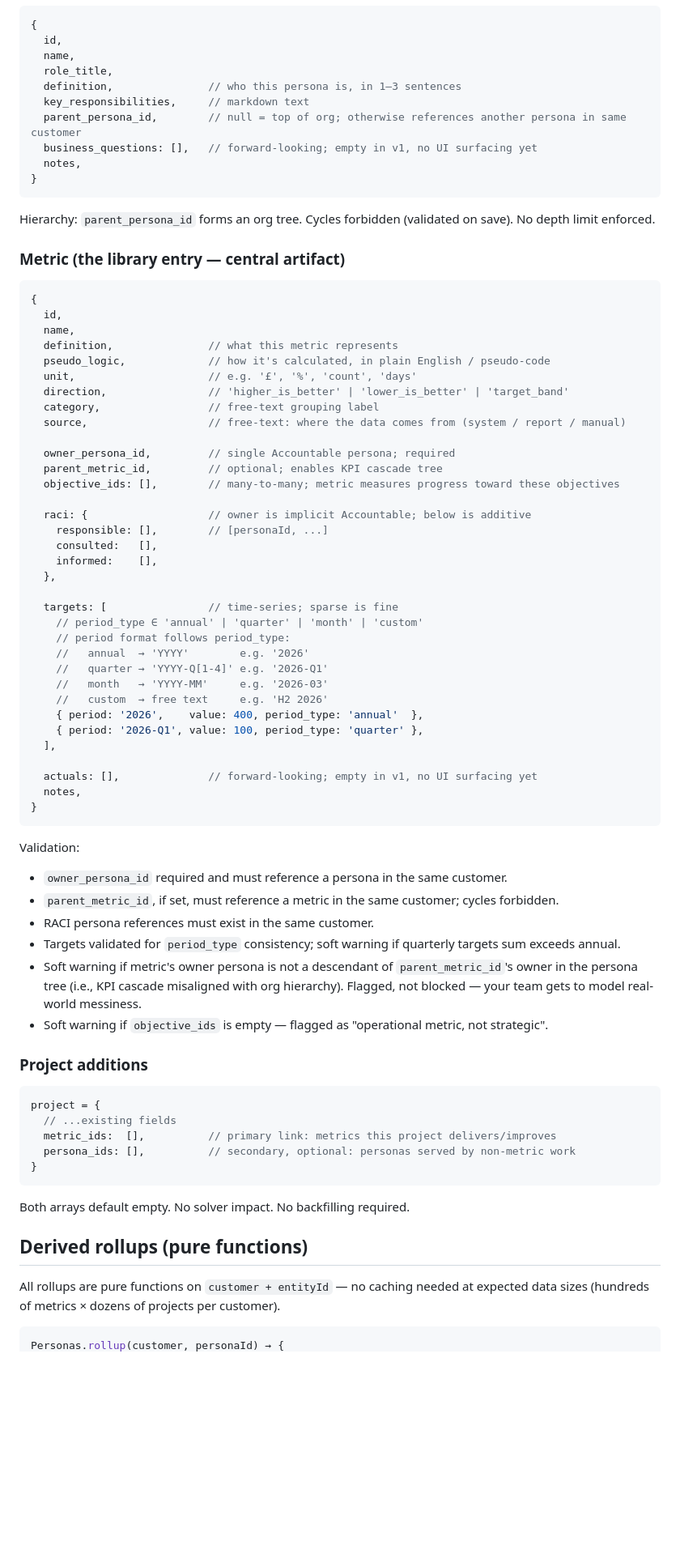
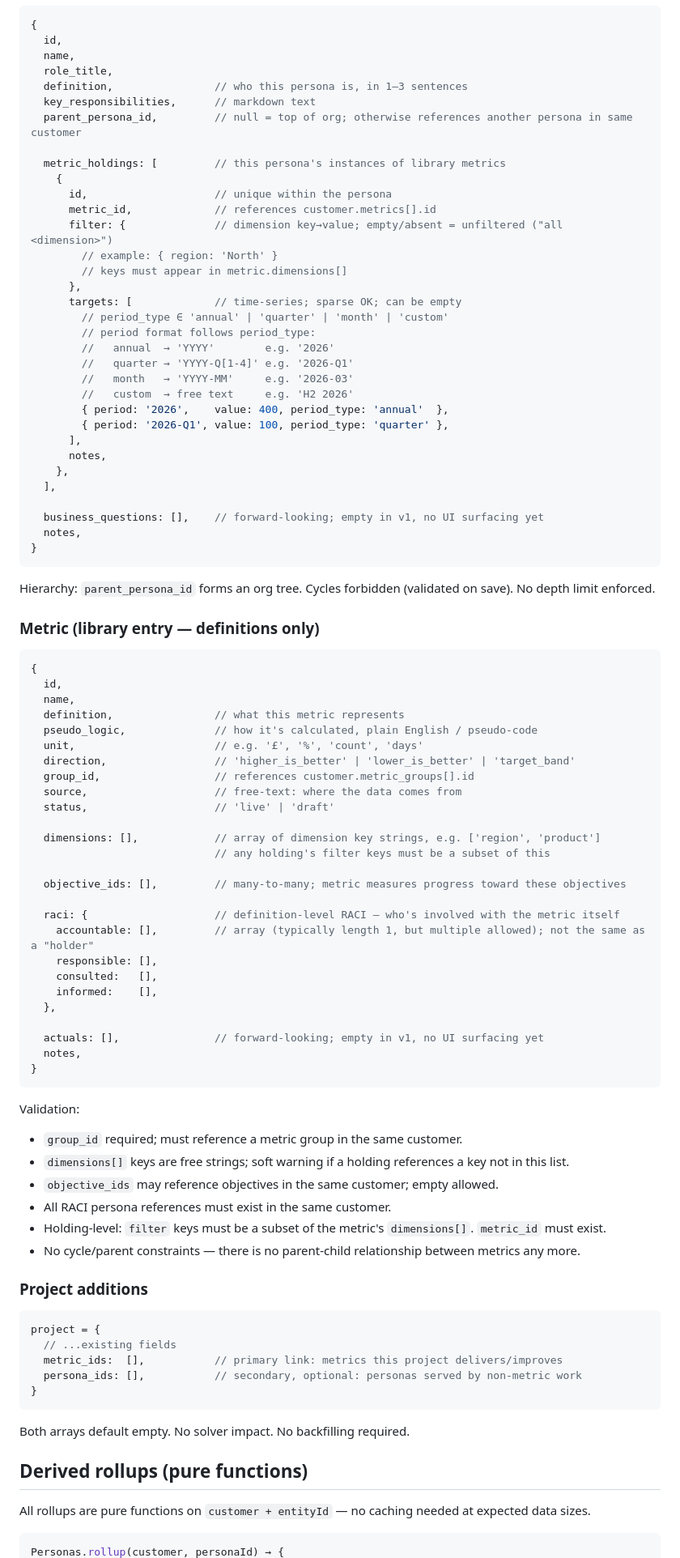
Before and after one commit to gbhall99/portfolio-command-centre, a Markdown page: docs/specs/2026-05-09-personas-objectives-metrics-design.md, the part around one of its changes. Shown at 81% size. GitHub-like rendering; blank space fills up the shorter version.

````diff
--- a/docs/specs/2026-05-09-personas-objectives-metrics-design.md
+++ b/docs/specs/2026-05-09-personas-objectives-metrics-design.md
@@ -90,70 +108,85 @@ No persona link stored here — derived via metrics.
   id,
   name,
   role_title,
-  definition,               // who this persona is, in 1–3 sentences
-  key_responsibilities,     // markdown text
-  parent_persona_id,        // null = top of org; otherwise references another persona in same customer
-  business_questions: [],   // forward-looking; empty in v1, no UI surfacing yet
+  definition,                // who this persona is, in 1–3 sentences
+  key_responsibilities,      // markdown text
+  parent_persona_id,         // null = top of org; otherwise references another persona in same customer
+
+  metric_holdings: [         // this persona's instances of library metrics
+    {
+      id,                    // unique within the persona
+      metric_id,             // references customer.metrics[].id
+      filter: {              // dimension key→value; empty/absent = unfiltered ("all <dimension>")
+        // example: { region: 'North' }
+        // keys must appear in metric.dimensions[]
+      },
+      targets: [             // time-series; sparse OK; can be empty
+        // period_type ∈ 'annual' | 'quarter' | 'month' | 'custom'
+        // period format follows period_type:
+        //   annual  → 'YYYY'        e.g. '2026'
+        //   quarter → 'YYYY-Q[1-4]' e.g. '2026-Q1'
+        //   month   → 'YYYY-MM'     e.g. '2026-03'
+        //   custom  → free text     e.g. 'H2 2026'
+        { period: '2026',    value: 400, period_type: 'annual'  },
+        { period: '2026-Q1', value: 100, period_type: 'quarter' },
+      ],
+      notes,
+    },
+  ],
+
+  business_questions: [],    // forward-looking; empty in v1, no UI surfacing yet
   notes,
 }
 ```
 
 Hierarchy: `parent_persona_id` forms an org tree. Cycles forbidden (validated on save). No depth limit enforced.
 
-### Metric (the library entry — central artifact)
+### Metric (library entry — definitions only)
 
 ```js
 {
   id,
   name,
-  definition,               // what this metric represents
-  pseudo_logic,             // how it's calculated, in plain English / pseudo-code
-  unit,                     // e.g. '£', '%', 'count', 'days'
-  direction,                // 'higher_is_better' | 'lower_is_better' | 'target_band'
-  category,                 // free-text grouping label
-  source,                   // free-text: where the data comes from (system / report / manual)
+  definition,                // what this metric represents
+  pseudo_logic,              // how it's calculated, plain English / pseudo-code
+  unit,                      // e.g. '£', '%', 'count', 'days'
+  direction,                 // 'higher_is_better' | 'lower_is_better' | 'target_band'
+  group_id,                  // references customer.metric_groups[].id
+  source,                    // free-text: where the data comes from
+  status,                    // 'live' | 'draft'
 
-  owner_persona_id,         // single Accountable persona; required
-  parent_metric_id,         // optional; enables KPI cascade tree
-  objective_ids: [],        // many-to-many; metric measures progress toward these objectives
+  dimensions: [],            // array of dimension key strings, e.g. ['region', 'product']
+                             // any holding's filter keys must be a subset of this
 
-  raci: {                   // owner is implicit Accountable; below is additive
-    responsible: [],        // [personaId, ...]
+  objective_ids: [],         // many-to-many; metric measures progress toward these objectives
+
+  raci: {                    // definition-level RACI — who's involved with the metric itself
+    accountable: [],         // array (typically length 1, but multiple allowed); not the same as a "holder"
+    responsible: [],
     consulted:   [],
     informed:    [],
   },
 
-  targets: [                // time-series; sparse is fine
-    // period_type ∈ 'annual' | 'quarter' | 'month' | 'custom'
-    // period format follows period_type:
-    //   annual  → 'YYYY'        e.g. '2026'
-    //   quarter → 'YYYY-Q[1-4]' e.g. '2026-Q1'
-    //   month   → 'YYYY-MM'     e.g. '2026-03'
-    //   custom  → free text     e.g. 'H2 2026'
-    { period: '2026',    value: 400, period_type: 'annual'  },
-    { period: '2026-Q1', value: 100, period_type: 'quarter' },
-  ],
-
-  actuals: [],              // forward-looking; empty in v1, no UI surfacing yet
+  actuals: [],               // forward-looking; empty in v1, no UI surfacing yet
   notes,
 }
 ```
 
 Validation:
-- `owner_persona_id` required and must reference a persona in the same customer.
-- `parent_metric_id`, if set, must reference a metric in the same customer; cycles forbidden.
-- RACI persona references must exist in the same customer.
-- Targets validated for `period_type` consistency; soft warning if quarterly targets sum exceeds annual.
-- Soft warning if metric's owner persona is not a descendant of `parent_metric_id`'s owner in the persona tree (i.e., KPI cascade misaligned with org hierarchy). Flagged, not blocked — your team gets to model real-world messiness.
-- Soft warning if `objective_ids` is empty — flagged as "operational metric, not strategic".
+- `group_id` required; must reference a metric group in the same customer.
+- `dimensions[]` keys are free strings; soft warning if a holding references a key not in this list.
+- `objective_ids` may reference objectives in the same customer; empty allowed.
+- All RACI persona references must exist in the same customer.
+- Holding-level: `filter` keys must be a subset of the metric's `dimensions[]`. `metric_id` must exist.
+- No cycle/parent constraints — there is no parent-child relationship between metrics any more.
 
 ### Project additions
 
 ```js
 project = {
   // ...existing fields
-  metric_ids:  [],          // primary link: metrics this project delivers/improves
-  persona_ids: [],          // secondary, optional: personas served by non-metric work
+  metric_ids:  [],           // primary link: metrics this project delivers/improves
+  persona_ids: [],           // secondary, optional: personas served by non-metric work
 }
 ```
 
@@ -161,7 +194,7 @@ Both arrays default empty. No solver impact. No backfilling required.
 
 ## Derived rollups (pure functions)
 
-All rollups are pure functions on `customer + entityId` — no caching needed at expected data sizes (hundreds of metrics × dozens of projects per customer).
+All rollups are pure functions on `customer + entityId` — no caching needed at expected data sizes.
 
 ```js
 Personas.rollup(customer, personaId) → {
````
Also changed, not shown: other parts of docs/specs/2026-05-09-personas-objectives-metrics-design.md (+153 -106 lines).
